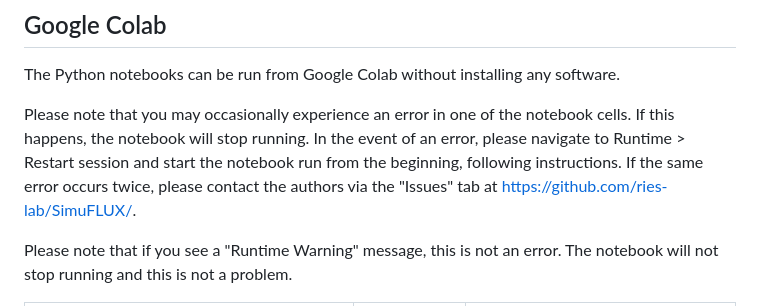
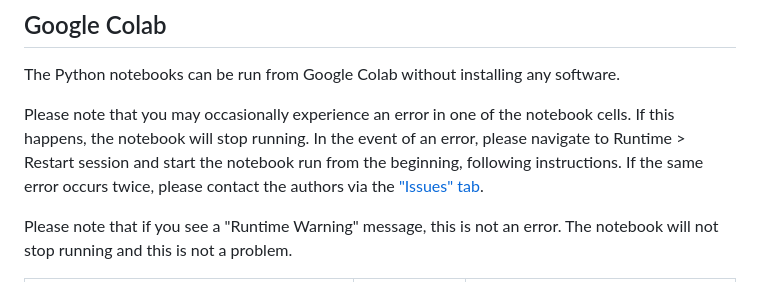
Before and after one commit to ries-lab/SimuFLUX, a Markdown page: README.md, the part around the change. GitHub-like rendering.

```diff
--- a/README.md
+++ b/README.md
@@ -49,8 +49,8 @@ The Python notebooks can be run from Google Colab without installing any softwar
 Please note that you may occasionally experience an error in one of the notebook cells.
 If this happens, the notebook will stop running. In the event of an error, please navigate
 to Runtime > Restart session and start the notebook run from the beginning, following
-instructions. If the same error occurs twice, please contact the authors via the "Issues"
-tab at https://github.com/ries-lab/SimuFLUX/.
+instructions. If the same error occurs twice, please contact the authors via the ["Issues"
+tab](https://github.com/ries-lab/SimuFLUX/).
 
 Please note that if you see a "Runtime Warning" message, this is not an error. The notebook
 will not stop running and this is not a problem.
```
